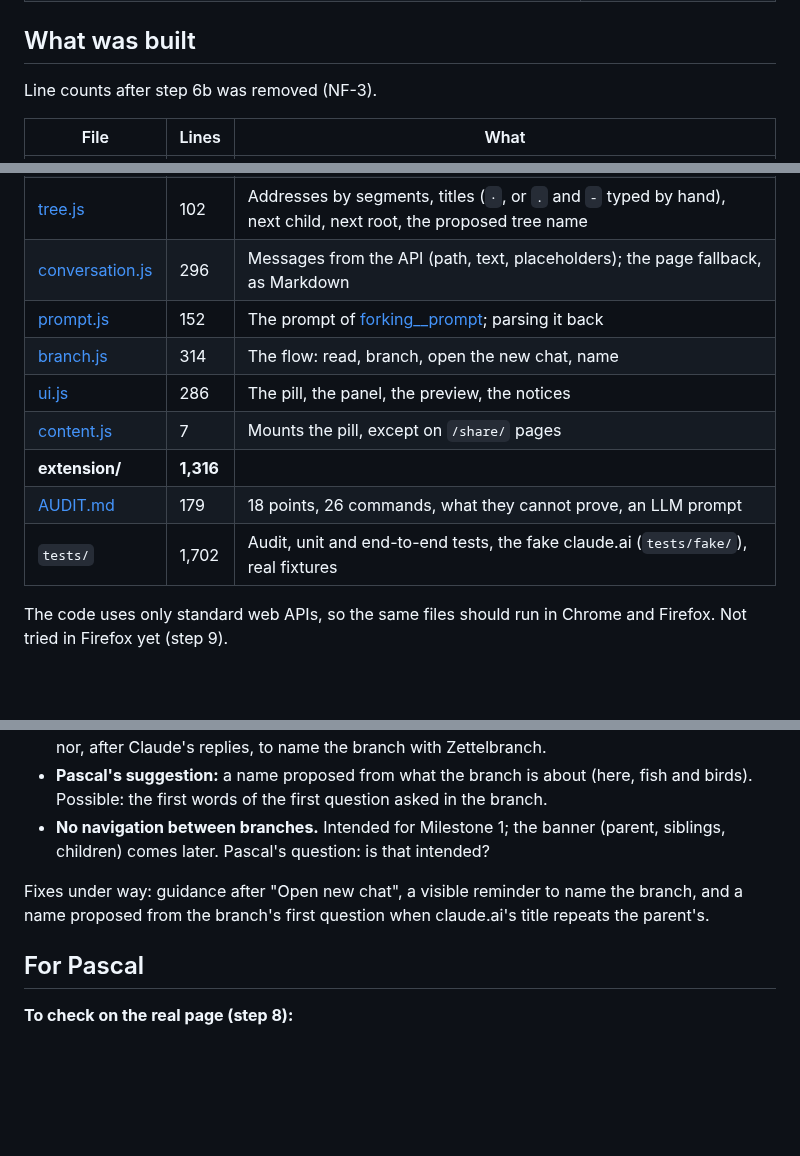
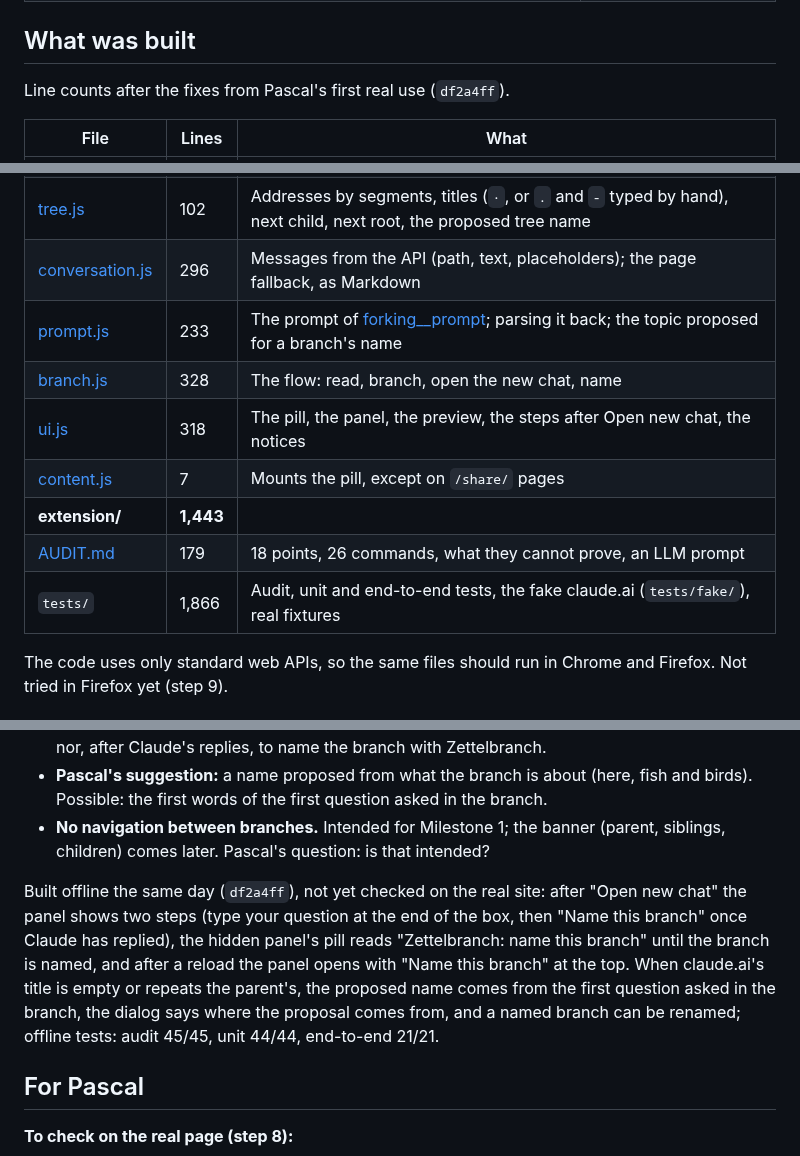
Before and after one commit to pthom/zettelbranch, a Markdown page: specs/milestone-1__findings.md, 3 parts joined by grey strips. Drawn GitHub-style; blank space fills up the shorter version.

Commit message:
Findings: the fixes after Pascal's first real use (df2a4ff), line counts

```diff
--- a/specs/milestone-1__findings.md
+++ b/specs/milestone-1__findings.md
@@ -24,7 +24,7 @@ Nothing here touched claude.ai. Every test ran in headless Chromium against a fa
 
 ## What was built
 
-Line counts after step 6b was removed (NF-3).
+Line counts after the fixes from Pascal's first real use (`df2a4ff`).
 
 | File | Lines | What |
 |---|---|---|
@@ -32,13 +32,13 @@ Line counts after step 6b was removed (NF-3).
 | [api.js](../extension/api.js) | 140 | The only network file: the four calls, an allowed list checked before each request, renames only to tree titles |
 | [tree.js](../extension/tree.js) | 102 | Addresses by segments, titles (` · `, or ` . ` and ` - ` typed by hand), next child, next root, the proposed tree name |
 | [conversation.js](../extension/conversation.js) | 296 | Messages from the API (path, text, placeholders); the page fallback, as Markdown |
-| [prompt.js](../extension/prompt.js) | 152 | The prompt of [forking__prompt](forking__prompt.md); parsing it back |
-| [branch.js](../extension/branch.js) | 314 | The flow: read, branch, open the new chat, name |
-| [ui.js](../extension/ui.js) | 286 | The pill, the panel, the preview, the notices |
+| [prompt.js](../extension/prompt.js) | 233 | The prompt of [forking__prompt](forking__prompt.md); parsing it back; the topic proposed for a branch's name |
+| [branch.js](../extension/branch.js) | 328 | The flow: read, branch, open the new chat, name |
+| [ui.js](../extension/ui.js) | 318 | The pill, the panel, the preview, the steps after Open new chat, the notices |
 | [content.js](../extension/content.js) | 7 | Mounts the pill, except on `/share/` pages |
-| **extension/** | **1,316** | |
+| **extension/** | **1,443** | |
 | [AUDIT.md](../AUDIT.md) | 179 | 18 points, 26 commands, what they cannot prove, an LLM prompt |
-| `tests/` | 1,702 | Audit, unit and end-to-end tests, the fake claude.ai (`tests/fake/`), real fixtures |
+| `tests/` | 1,866 | Audit, unit and end-to-end tests, the fake claude.ai (`tests/fake/`), real fixtures |
 
 The code uses only standard web APIs, so the same files should run in Chrome and Firefox. Not tried in Firefox yet (step 9).
 
@@ -99,7 +99,7 @@ What it shows:
 - **Pascal's suggestion:** a name proposed from what the branch is about (here, fish and birds). Possible: the first words of the first question asked in the branch.
 - **No navigation between branches.** Intended for Milestone 1; the banner (parent, siblings, children) comes later. Pascal's question: is that intended?
 
-Fixes under way: guidance after "Open new chat", a visible reminder to name the branch, and a name proposed from the branch's first question when claude.ai's title repeats the parent's.
+Built offline the same day (`df2a4ff`), not yet checked on the real site: after "Open new chat" the panel shows two steps (type your question at the end of the box, then "Name this branch" once Claude has replied), the hidden panel's pill reads "Zettelbranch: name this branch" until the branch is named, and after a reload the panel opens with "Name this branch" at the top. When claude.ai's title is empty or repeats the parent's, the proposed name comes from the first question asked in the branch, the dialog says where the proposal comes from, and a named branch can be renamed; offline tests: audit 45/45, unit 44/44, end-to-end 21/21.
 
 ## For Pascal
 
```
